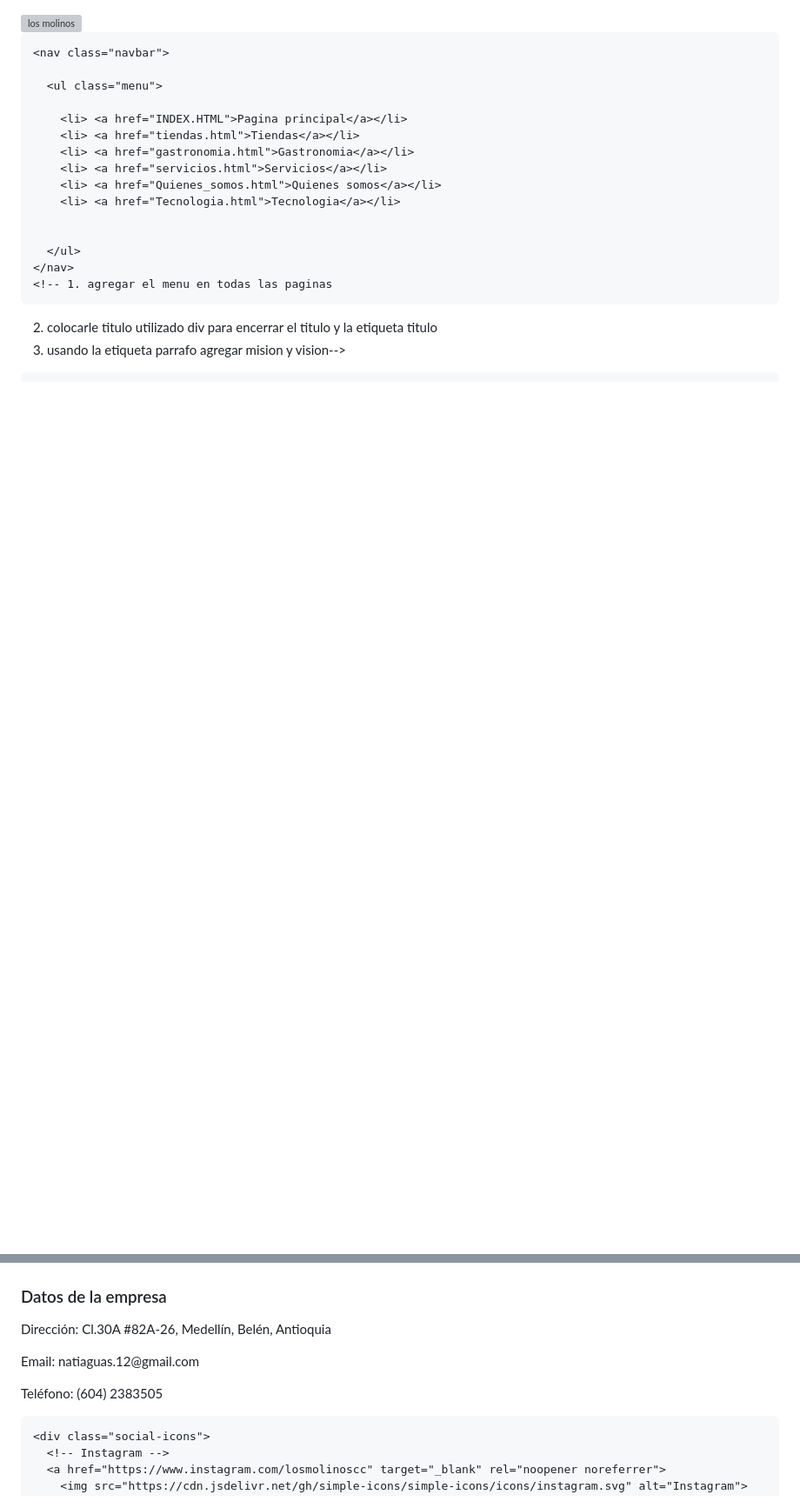
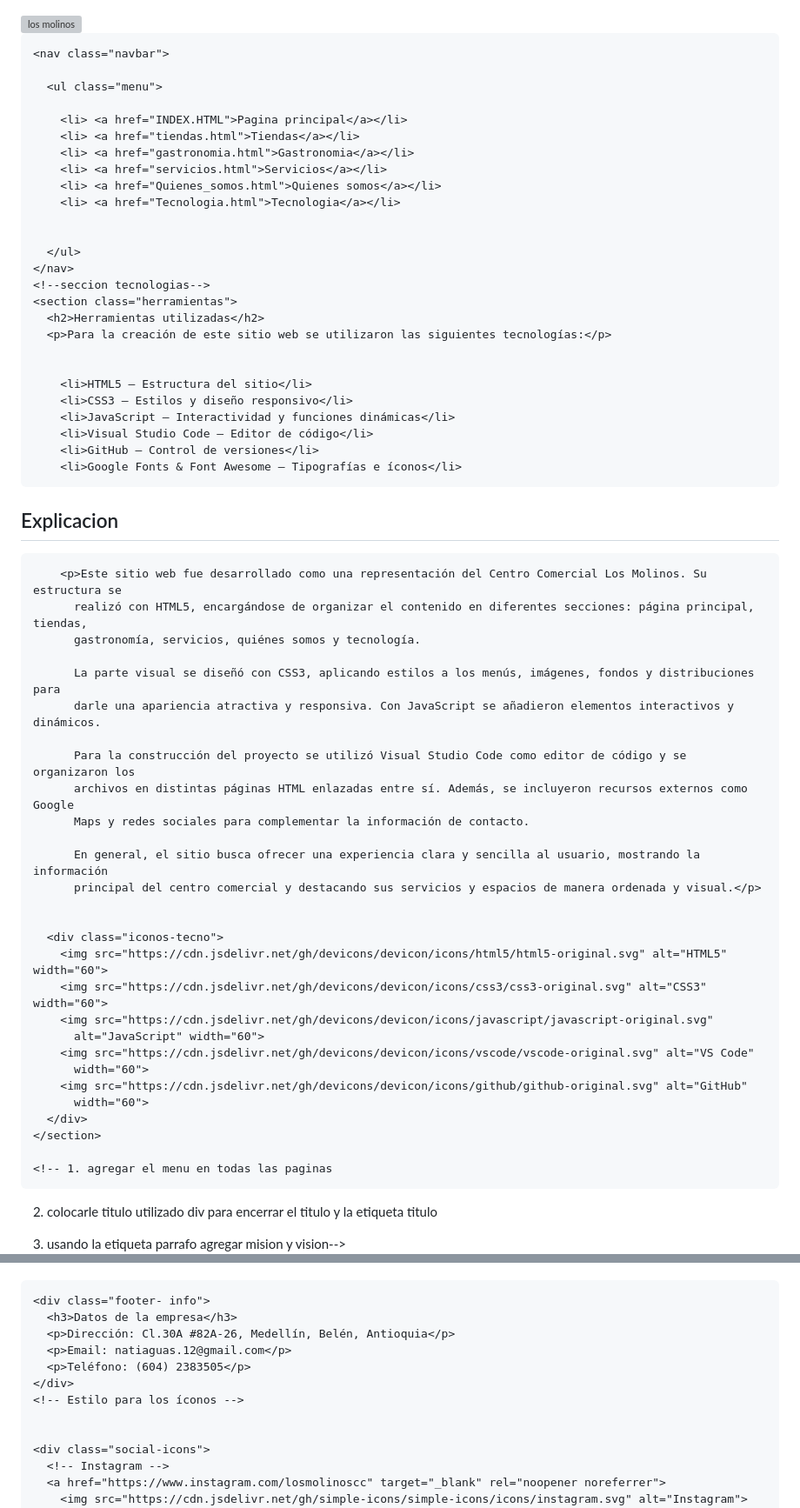
Before and after one commit to natiaguas12-netizen/CC-los-molinos, a Markdown page: README.md, 2 parts joined by grey strips. Shown at 87% size. Drawn GitHub-style; blank space fills up the shorter version; grey boxes are pictures that could not be loaded.

```diff
--- a/README.md
+++ b/README.md
@@ -1,3 +1,4 @@
+
 <!DOCTYPE html>
 <html lang="es">
 
@@ -6,9 +7,7 @@
   <meta name="viewport" content="width=device-width, initial-scale=1.0">
   <title>Los molinos</title>
   <link rel="stylesheet" href="estilos.css" type="text/css">
-  <link
-  rel="stylesheet"
- href="https://cdn.jsdelivr.net/npm/swiper@11/swiper-bundle.min.css">
+  <link rel="stylesheet" href="https://cdn.jsdelivr.net/npm/swiper@11/swiper-bundle.min.css">
 </head>
 
 <body>
@@ -33,6 +32,50 @@
 
       </ul>
     </nav>
+    <!--seccion tecnologias-->
+    <section class="herramientas">
+      <h2>Herramientas utilizadas</h2>
+      <p>Para la creación de este sitio web se utilizaron las siguientes tecnologías:</p>
+
+
+        <li>HTML5 – Estructura del sitio</li>
+        <li>CSS3 – Estilos y diseño responsivo</li>
+        <li>JavaScript – Interactividad y funciones dinámicas</li>
+        <li>Visual Studio Code – Editor de código</li>
+        <li>GitHub – Control de versiones</li>
+        <li>Google Fonts & Font Awesome – Tipografías e íconos</li>
+
+ <h2>Explicacion</h2>
+
+
+
+        <p>Este sitio web fue desarrollado como una representación del Centro Comercial Los Molinos. Su estructura se
+          realizó con HTML5, encargándose de organizar el contenido en diferentes secciones: página principal, tiendas,
+          gastronomía, servicios, quiénes somos y tecnología.
+
+          La parte visual se diseñó con CSS3, aplicando estilos a los menús, imágenes, fondos y distribuciones para
+          darle una apariencia atractiva y responsiva. Con JavaScript se añadieron elementos interactivos y dinámicos.
+
+          Para la construcción del proyecto se utilizó Visual Studio Code como editor de código y se organizaron los
+          archivos en distintas páginas HTML enlazadas entre sí. Además, se incluyeron recursos externos como Google
+          Maps y redes sociales para complementar la información de contacto.
+
+          En general, el sitio busca ofrecer una experiencia clara y sencilla al usuario, mostrando la información
+          principal del centro comercial y destacando sus servicios y espacios de manera ordenada y visual.</p>
+
+
+      <div class="iconos-tecno">
+        <img src="https://cdn.jsdelivr.net/gh/devicons/devicon/icons/html5/html5-original.svg" alt="HTML5" width="60">
+        <img src="https://cdn.jsdelivr.net/gh/devicons/devicon/icons/css3/css3-original.svg" alt="CSS3" width="60">
+        <img src="https://cdn.jsdelivr.net/gh/devicons/devicon/icons/javascript/javascript-original.svg"
+          alt="JavaScript" width="60">
+        <img src="https://cdn.jsdelivr.net/gh/devicons/devicon/icons/vscode/vscode-original.svg" alt="VS Code"
+          width="60">
+        <img src="https://cdn.jsdelivr.net/gh/devicons/devicon/icons/github/github-original.svg" alt="GitHub"
+          width="60">
+      </div>
+    </section>
+
     <!-- 1. agregar el menu en todas las paginas
  2. colocarle titulo utilizado div para encerrar el titulo y la etiqueta titulo
  3. usando la etiqueta parrafo agregar mision y vision-->
@@ -40,7 +83,7 @@
 
 
 
-</div>
+    </div>
 
 
 
@@ -64,9 +97,10 @@
 
-  <!-- Swiper JS -->
-  <script src="https://cdn.jsdelivr.net/npm/swiper@11/swiper-bundle.min.js"></script>
- <script>
-    var swiper = new Swiper(".mySwiper", {});
-  </script>
+
+    <!-- Swiper JS -->
+    <script src="https://cdn.jsdelivr.net/npm/swiper@11/swiper-bundle.min.js"></script>
+    <script>
+      var swiper = new Swiper(".mySwiper", {});
+    </script>
 
   </main>
 
@@ -74,14 +108,12 @@
 
   <footer class=" footer">
 
-  <div class="footer- info">
-    <div class="titulos">
-    <h3>Datos de la empresa</h3>
+    <div class="footer- info">
+      <h3>Datos de la empresa</h3>
+      <p>Dirección: Cl.30A #82A-26, Medellín, Belén, Antioquia</p>
+      <p>Email: natiaguas.12@gmail.com</p>
+      <p>Teléfono: (604) 2383505</p>
     </div>
-    <p>Dirección: Cl.30A #82A-26, Medellín, Belén, Antioquia</p>
-    <p>Email: natiaguas.12@gmail.com</p>
-    <p>Teléfono: (604) 2383505</p>
-  </div>
     <!-- Estilo para los íconos -->
 
 
```
Also changed, not shown: other parts of README.md (+6 -13 lines).
